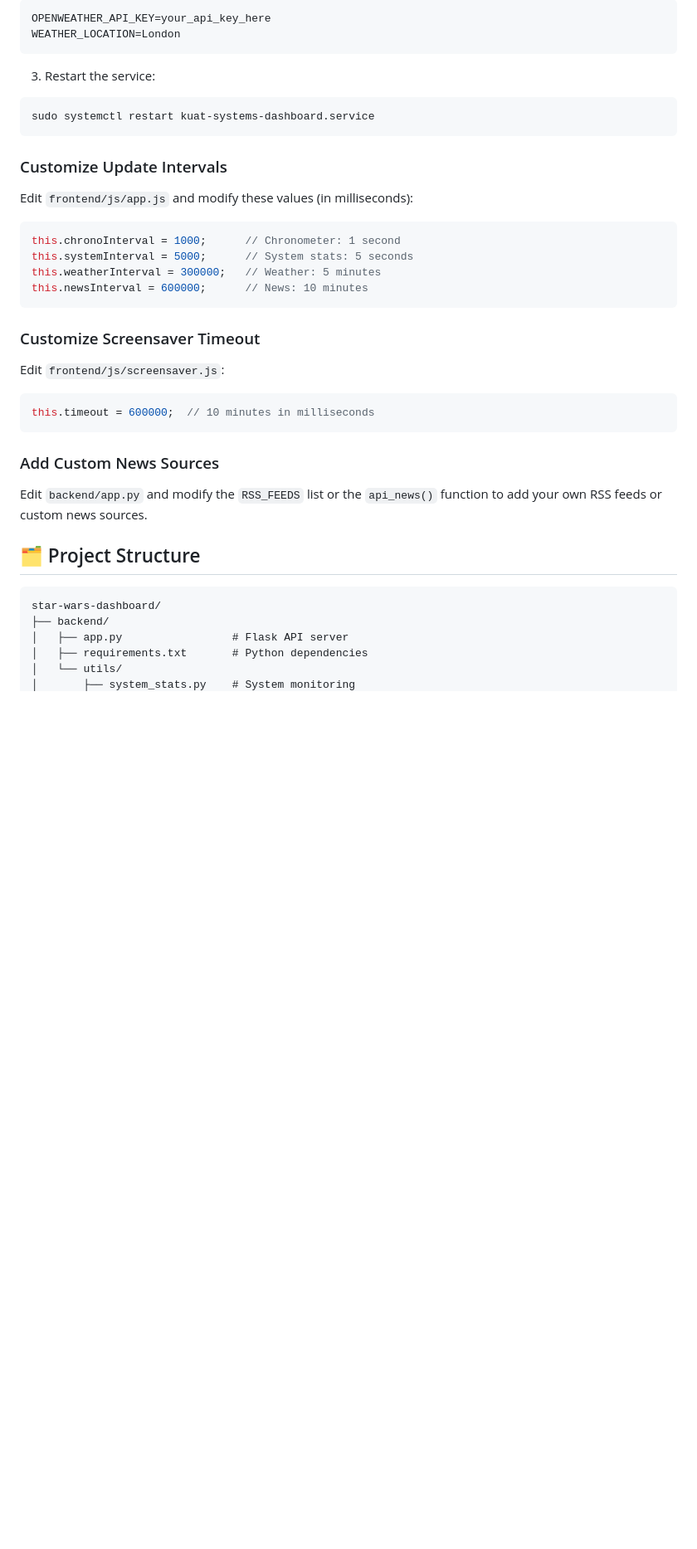
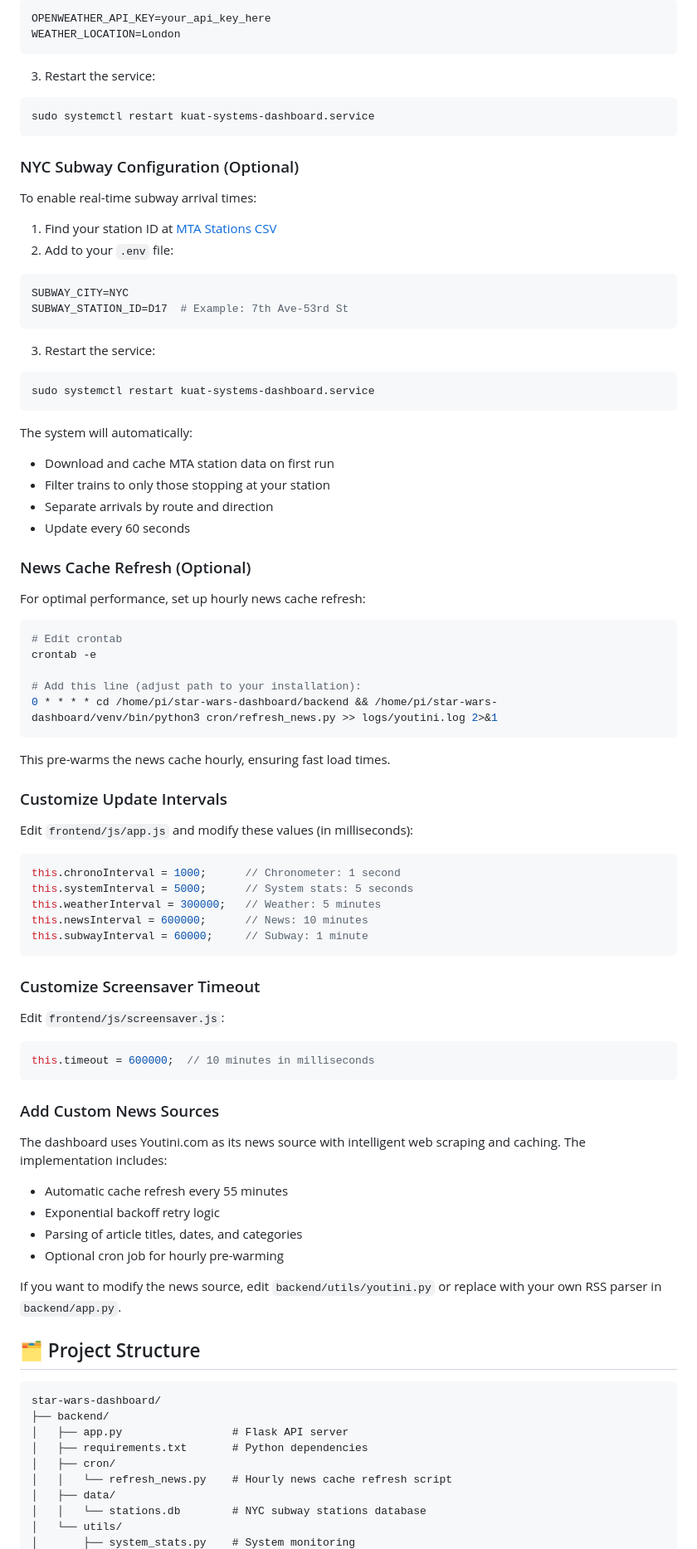
Before and after one commit to Olino3/star-wars-dashboard, a Markdown page: README.md, the part around one of its changes. Shown at 83% size. GitHub-like rendering; blank space fills up the shorter version.

Commit message:
Update main documentation files with current implementation details
Co-authored-by: Olino3 <119822419+Olino3@users.noreply.github.com>

````diff
--- a/README.md
+++ b/README.md
@@ -100,6 +101,44 @@ WEATHER_LOCATION=London
 sudo systemctl restart kuat-systems-dashboard.service
 ```
 
+### NYC Subway Configuration (Optional)
+
+To enable real-time subway arrival times:
+
+1. Find your station ID at [MTA Stations CSV](http://web.mta.info/developers/data/nyct/subway/Stations.csv)
+2. Add to your `.env` file:
+
+```bash
+SUBWAY_CITY=NYC
+SUBWAY_STATION_ID=D17  # Example: 7th Ave-53rd St
+```
+
+3. Restart the service:
+
+```bash
+sudo systemctl restart kuat-systems-dashboard.service
+```
+
+The system will automatically:
+- Download and cache MTA station data on first run
+- Filter trains to only those stopping at your station
+- Separate arrivals by route and direction
+- Update every 60 seconds
+
+### News Cache Refresh (Optional)
+
+For optimal performance, set up hourly news cache refresh:
+
+```bash
+# Edit crontab
+crontab -e
+
+# Add this line (adjust path to your installation):
+0 * * * * cd /home/pi/star-wars-dashboard/backend && /home/pi/star-wars-dashboard/venv/bin/python3 cron/refresh_news.py >> logs/youtini.log 2>&1
+```
+
+This pre-warms the news cache hourly, ensuring fast load times.
+
 ### Customize Update Intervals
 
 Edit `frontend/js/app.js` and modify these values (in milliseconds):
@@ -109,6 +148,7 @@ this.chronoInterval = 1000;      // Chronometer: 1 second
 this.systemInterval = 5000;      // System stats: 5 seconds
 this.weatherInterval = 300000;   // Weather: 5 minutes
 this.newsInterval = 600000;      // News: 10 minutes
+this.subwayInterval = 60000;     // Subway: 1 minute
 ```
 
 ### Customize Screensaver Timeout
@@ -121,7 +161,13 @@ this.timeout = 600000;  // 10 minutes in milliseconds
 
 ### Add Custom News Sources
 
-Edit `backend/app.py` and modify the `RSS_FEEDS` list or the `api_news()` function to add your own RSS feeds or custom news sources.
+The dashboard uses Youtini.com as its news source with intelligent web scraping and caching. The implementation includes:
+- Automatic cache refresh every 55 minutes
+- Exponential backoff retry logic
+- Parsing of article titles, dates, and categories
+- Optional cron job for hourly pre-warming
+
+If you want to modify the news source, edit `backend/utils/youtini.py` or replace with your own RSS parser in `backend/app.py`.
 
 ## 🗂️ Project Structure
 
@@ -130,5 +176,9 @@ star-wars-dashboard/
 ├── backend/
 │   ├── app.py                 # Flask API server
 │   ├── requirements.txt       # Python dependencies
+│   ├── cron/
+│   │   └── refresh_news.py    # Hourly news cache refresh script
+│   ├── data/
+│   │   └── stations.db        # NYC subway stations database
 │   └── utils/
 │       ├── system_stats.py    # System monitoring
````
Also changed, not shown: other parts of README.md (+11 -5 lines), PROJECT_SUMMARY.md (+85 -12 lines), QUICK_START.md (+19 -1 lines).
